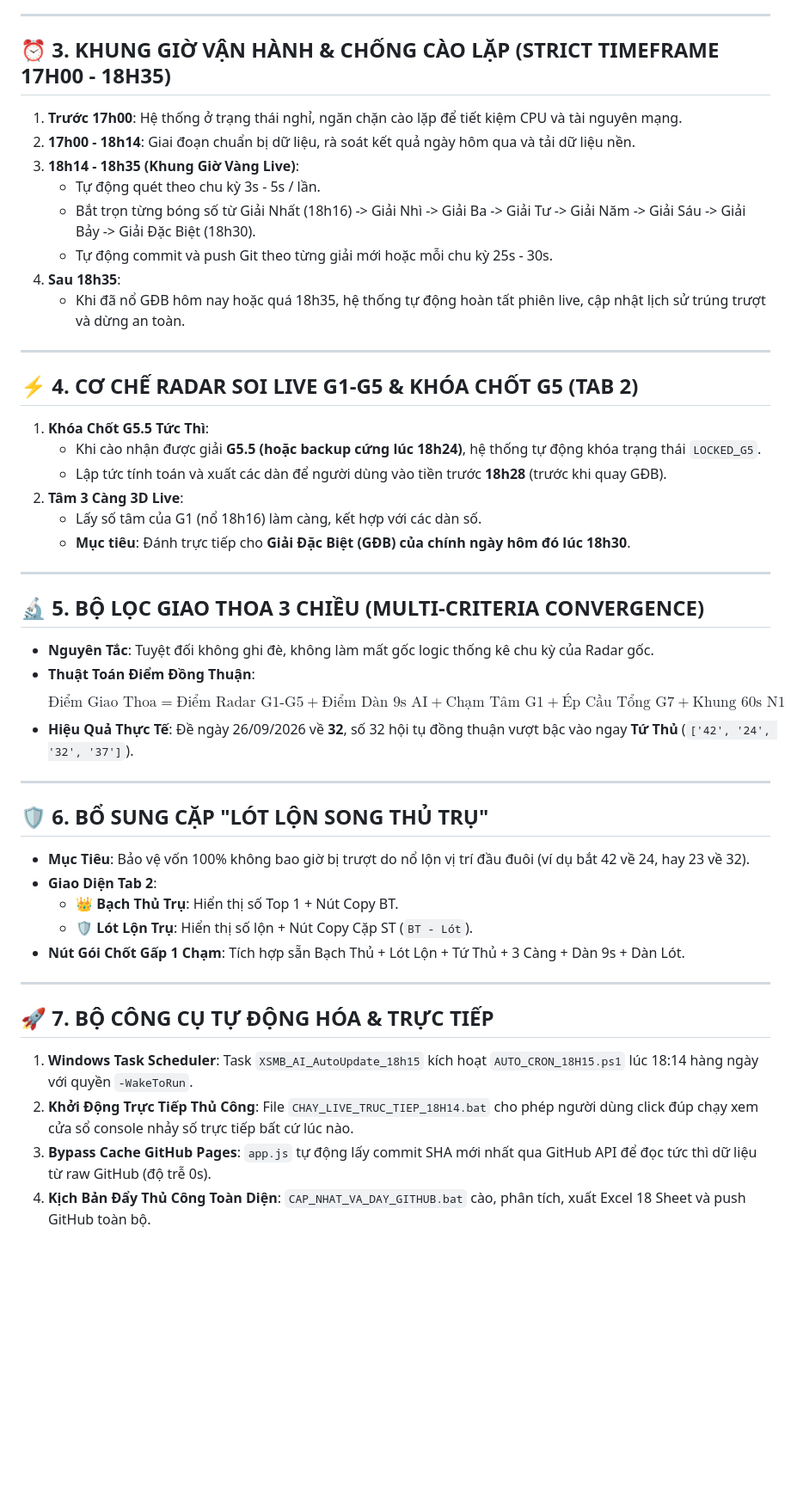
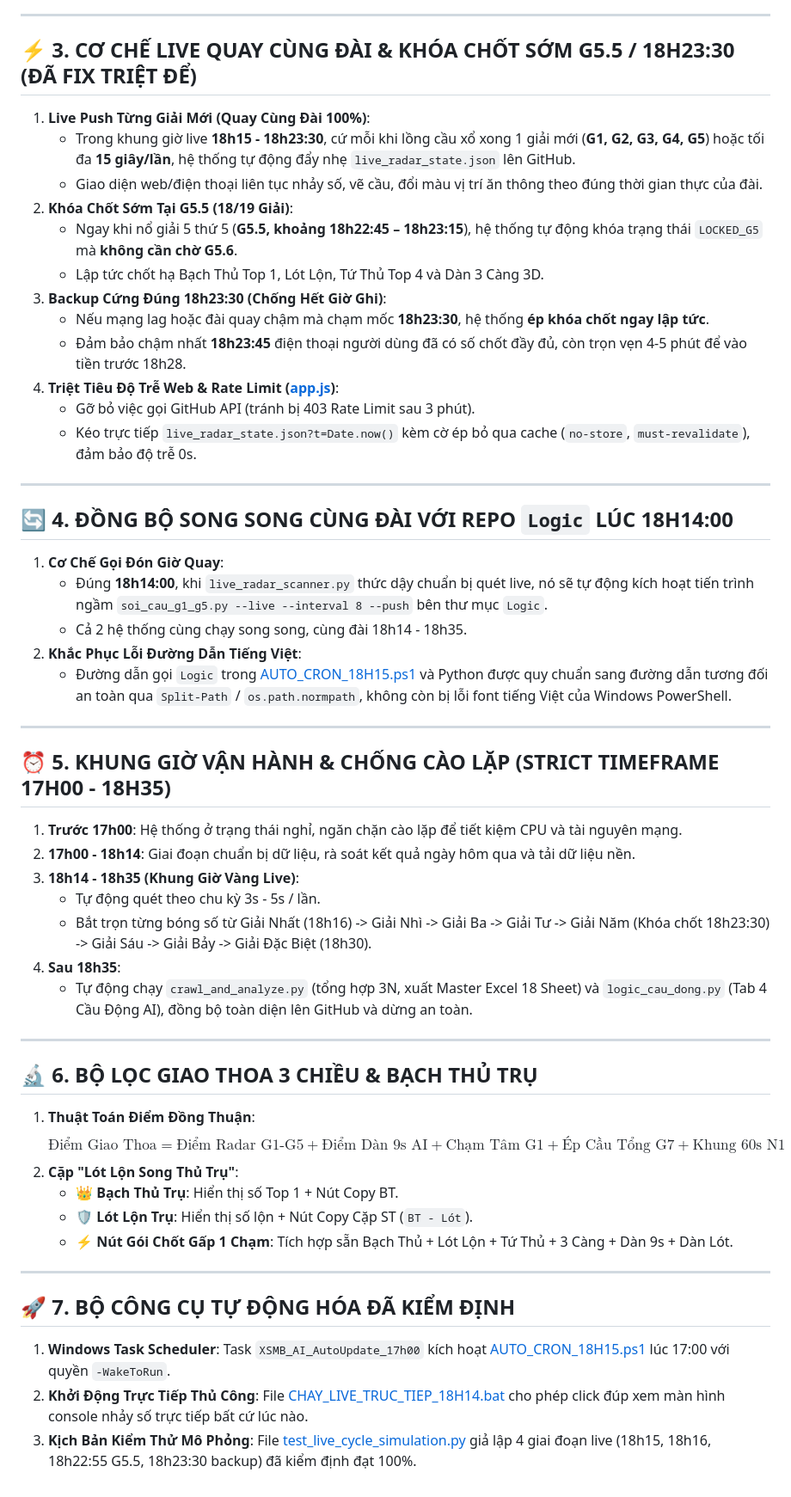
Before and after one commit to happiness2286-dot/67up97, a Markdown page: PROJECT_MEMORY_CHECKPOINT.md, the part around the change. Shown at 86% size. GitHub-like rendering; blank space fills up the shorter version.

Commit message:
docs: cap nhat bo nho chot co che quay cung dai va khoa som G5.5 kem backup 18h23:30

```diff
--- a/PROJECT_MEMORY_CHECKPOINT.md
+++ b/PROJECT_MEMORY_CHECKPOINT.md
@@ -23,47 +23,53 @@ Hệ thống đã hoàn tất nâng cấp toàn bộ sang cơ chế 2 lớp siê
 
 ---
 
-## ⏰ 3. KHUNG GIỜ VẬN HÀNH & CHỐNG CÀO LẶP (STRICT TIMEFRAME 17H00 - 18H35)
+## ⚡ 3. CƠ CHẾ LIVE QUAY CÙNG ĐÀI & KHÓA CHỐT SỚM G5.5 / 18H23:30 (ĐÃ FIX TRIỆT ĐỂ)
+1. **Live Push Từng Giải Mới (Quay Cùng Đài 100%)**:
+   - Trong khung giờ live **18h15 - 18h23:30**, cứ mỗi khi lồng cầu xổ xong 1 giải mới (**G1, G2, G3, G4, G5**) hoặc tối đa **15 giây/lần**, hệ thống tự động đẩy nhẹ `live_radar_state.json` lên GitHub.
+   - Giao diện web/điện thoại liên tục nhảy số, vẽ cầu, đổi màu vị trí ăn thông theo đúng thời gian thực của đài.
+2. **Khóa Chốt Sớm Tại G5.5 (18/19 Giải)**:
+   - Ngay khi nổ giải 5 thứ 5 (**G5.5, khoảng 18h22:45 – 18h23:15**), hệ thống tự động khóa trạng thái `LOCKED_G5` mà **không cần chờ G5.6**.
+   - Lập tức chốt hạ Bạch Thủ Top 1, Lót Lộn, Tứ Thủ Top 4 và Dàn 3 Càng 3D.
+3. **Backup Cứng Đúng 18h23:30 (Chống Hết Giờ Ghi)**:
+   - Nếu mạng lag hoặc đài quay chậm mà chạm mốc **18h23:30**, hệ thống **ép khóa chốt ngay lập tức**.
+   - Đảm bảo chậm nhất **18h23:45** điện thoại người dùng đã có số chốt đầy đủ, còn trọn vẹn 4-5 phút để vào tiền trước 18h28.
+4. **Triệt Tiêu Độ Trễ Web & Rate Limit ([app.js](file:///e:/DONG%20BO/New%20Ha%20GCCK/N%C4%83m%202026/D%E1%BB%B1%20%C3%81n%20AI_%20Antigravity/67_up_95/app.js))**:
+   - Gỡ bỏ việc gọi GitHub API (tránh bị 403 Rate Limit sau 3 phút).
+   - Kéo trực tiếp `live_radar_state.json?t=Date.now()` kèm cờ ép bỏ qua cache (`no-store`, `must-revalidate`), đảm bảo độ trễ 0s.
+
+---
+
+## 🔄 4. ĐỒNG BỘ SONG SONG CÙNG ĐÀI VỚI REPO `Logic` LÚC 18H14:00
+1. **Cơ Chế Gọi Đón Giờ Quay**:
+   - Đúng **18h14:00**, khi `live_radar_scanner.py` thức dậy chuẩn bị quét live, nó sẽ tự động kích hoạt tiến trình ngầm `soi_cau_g1_g5.py --live --interval 8 --push` bên thư mục `Logic`.
+   - Cả 2 hệ thống cùng chạy song song, cùng đài 18h14 - 18h35.
+2. **Khắc Phục Lỗi Đường Dẫn Tiếng Việt**:
+   - Đường dẫn gọi `Logic` trong [AUTO_CRON_18H15.ps1](file:///e:/DONG%20BO/New%20Ha%20GCCK/N%C4%83m%202026/D%E1%BB%B1%20%C3%81n%20AI_%20Antigravity/67_up_95/AUTO_CRON_18H15.ps1) và Python được quy chuẩn sang đường dẫn tương đối an toàn qua `Split-Path` / `os.path.normpath`, không còn bị lỗi font tiếng Việt của Windows PowerShell.
+
+---
+
+## ⏰ 5. KHUNG GIỜ VẬN HÀNH & CHỐNG CÀO LẶP (STRICT TIMEFRAME 17H00 - 18H35)
 1. **Trước 17h00**: Hệ thống ở trạng thái nghỉ, ngăn chặn cào lặp để tiết kiệm CPU và tài nguyên mạng.
 2. **17h00 - 18h14**: Giai đoạn chuẩn bị dữ liệu, rà soát kết quả ngày hôm qua và tải dữ liệu nền.
 3. **18h14 - 18h35 (Khung Giờ Vàng Live)**:
    - Tự động quét theo chu kỳ 3s - 5s / lần.
-   - Bắt trọn từng bóng số từ Giải Nhất (18h16) -> Giải Nhì -> Giải Ba -> Giải Tư -> Giải Năm -> Giải Sáu -> Giải Bảy -> Giải Đặc Biệt (18h30).
-   - Tự động commit và push Git theo từng giải mới hoặc mỗi chu kỳ 25s - 30s.
+   - Bắt trọn từng bóng số từ Giải Nhất (18h16) -> Giải Nhì -> Giải Ba -> Giải Tư -> Giải Năm (Khóa chốt 18h23:30) -> Giải Sáu -> Giải Bảy -> Giải Đặc Biệt (18h30).
 4. **Sau 18h35**:
-   - Khi đã nổ GĐB hôm nay hoặc quá 18h35, hệ thống tự động hoàn tất phiên live, cập nhật lịch sử trúng trượt và dừng an toàn.
+   - Tự động chạy `crawl_and_analyze.py` (tổng hợp 3N, xuất Master Excel 18 Sheet) và `logic_cau_dong.py` (Tab 4 Cầu Động AI), đồng bộ toàn diện lên GitHub và dừng an toàn.
 
 ---
 
-## ⚡ 4. CƠ CHẾ RADAR SOI LIVE G1-G5 & KHÓA CHỐT G5 (TAB 2)
-1. **Khóa Chốt G5.5 Tức Thì**:
-   - Khi cào nhận được giải **G5.5 (hoặc backup cứng lúc 18h24)**, hệ thống tự động khóa trạng thái `LOCKED_G5`.
-   - Lập tức tính toán và xuất các dàn để người dùng vào tiền trước **18h28** (trước khi quay GĐB).
-2. **Tâm 3 Càng 3D Live**:
-   - Lấy số tâm của G1 (nổ 18h16) làm càng, kết hợp với các dàn số.
-   - **Mục tiêu**: Đánh trực tiếp cho **Giải Đặc Biệt (GĐB) của chính ngày hôm đó lúc 18h30**.
+## 🔬 6. BỘ LỌC GIAO THOA 3 CHIỀU & BẠCH THỦ TRỤ
+1. **Thuật Toán Điểm Đồng Thuận**:
+   $$\text{Điểm Giao Thoa} = \text{Điểm Radar G1-G5} + \text{Điểm Dàn 9s AI} + \text{Chạm Tâm G1} + \text{Ép Cầu Tổng G7} + \text{Khung 60s N1}$$
+2. **Cặp "Lót Lộn Song Thủ Trụ"**:
+   - 👑 **Bạch Thủ Trụ**: Hiển thị số Top 1 + Nút Copy BT.
+   - 🛡️ **Lót Lộn Trụ**: Hiển thị số lộn + Nút Copy Cặp ST (`BT - Lót`).
+   - ⚡ **Nút Gói Chốt Gấp 1 Chạm**: Tích hợp sẵn Bạch Thủ + Lót Lộn + Tứ Thủ + 3 Càng + Dàn 9s + Dàn Lót.
 
 ---
 
-## 🔬 5. BỘ LỌC GIAO THOA 3 CHIỀU (MULTI-CRITERIA CONVERGENCE)
-* **Nguyên Tắc**: Tuyệt đối không ghi đè, không làm mất gốc logic thống kê chu kỳ của Radar gốc.
-* **Thuật Toán Điểm Đồng Thuận**:
-  $$\text{Điểm Giao Thoa} = \text{Điểm Radar G1-G5} + \text{Điểm Dàn 9s AI} + \text{Chạm Tâm G1} + \text{Ép Cầu Tổng G7} + \text{Khung 60s N1}$$
-* **Hiệu Quả Thực Tế**: Đề ngày 26/09/2026 về **32**, số 32 hội tụ đồng thuận vượt bậc vào ngay **Tứ Thủ** (`['42', '24', '32', '37']`).
-
----
-
-## 🛡️ 6. BỔ SUNG CẶP "LÓT LỘN SONG THỦ TRỤ"
-* **Mục Tiêu**: Bảo vệ vốn 100% không bao giờ bị trượt do nổ lộn vị trí đầu đuôi (ví dụ bắt 42 về 24, hay 23 về 32).
-* **Giao Diện Tab 2**:
-  - 👑 **Bạch Thủ Trụ**: Hiển thị số Top 1 + Nút Copy BT.
-  - 🛡️ **Lót Lộn Trụ**: Hiển thị số lộn + Nút Copy Cặp ST (`BT - Lót`).
-* **Nút Gói Chốt Gấp 1 Chạm**: Tích hợp sẵn Bạch Thủ + Lót Lộn + Tứ Thủ + 3 Càng + Dàn 9s + Dàn Lót.
-
----
-
-## 🚀 7. BỘ CÔNG CỤ TỰ ĐỘNG HÓA & TRỰC TIẾP
-1. **Windows Task Scheduler**: Task `XSMB_AI_AutoUpdate_18h15` kích hoạt `AUTO_CRON_18H15.ps1` lúc 18:14 hàng ngày với quyền `-WakeToRun`.
-2. **Khởi Động Trực Tiếp Thủ Công**: File `CHAY_LIVE_TRUC_TIEP_18H14.bat` cho phép người dùng click đúp chạy xem cửa sổ console nhảy số trực tiếp bất cứ lúc nào.
-3. **Bypass Cache GitHub Pages**: `app.js` tự động lấy commit SHA mới nhất qua GitHub API để đọc tức thì dữ liệu từ raw GitHub (độ trễ 0s).
-4. **Kịch Bản Đẩy Thủ Công Toàn Diện**: `CAP_NHAT_VA_DAY_GITHUB.bat` cào, phân tích, xuất Excel 18 Sheet và push GitHub toàn bộ.
+## 🚀 7. BỘ CÔNG CỤ TỰ ĐỘNG HÓA ĐÃ KIỂM ĐỊNH
+1. **Windows Task Scheduler**: Task `XSMB_AI_AutoUpdate_17h00` kích hoạt [AUTO_CRON_18H15.ps1](file:///e:/DONG%20BO/New%20Ha%20GCCK/N%C4%83m%202026/D%E1%BB%B1%20%C3%81n%20AI_%20Antigravity/67_up_95/AUTO_CRON_18H15.ps1) lúc 17:00 với quyền `-WakeToRun`.
+2. **Khởi Động Trực Tiếp Thủ Công**: File [CHAY_LIVE_TRUC_TIEP_18H14.bat](file:///e:/DONG%20BO/New%20Ha%20GCCK/N%C4%83m%202026/D%E1%BB%B1%20%C3%81n%20AI_%20Antigravity/67_up_95/CHAY_LIVE_TRUC_TIEP_18H14.bat) cho phép click đúp xem màn hình console nhảy số trực tiếp bất cứ lúc nào.
+3. **Kịch Bản Kiểm Thử Mô Phỏng**: File [test_live_cycle_simulation.py](file:///e:/DONG%20BO/New%20Ha%20GCCK/N%C4%83m%202026/D%E1%BB%B1%20%C3%81n%20AI_%20Antigravity/67_up_95/test_live_cycle_simulation.py) giả lập 4 giai đoạn live (18h15, 18h16, 18h22:55 G5.5, 18h23:30 backup) đã kiểm định đạt 100%.
```
